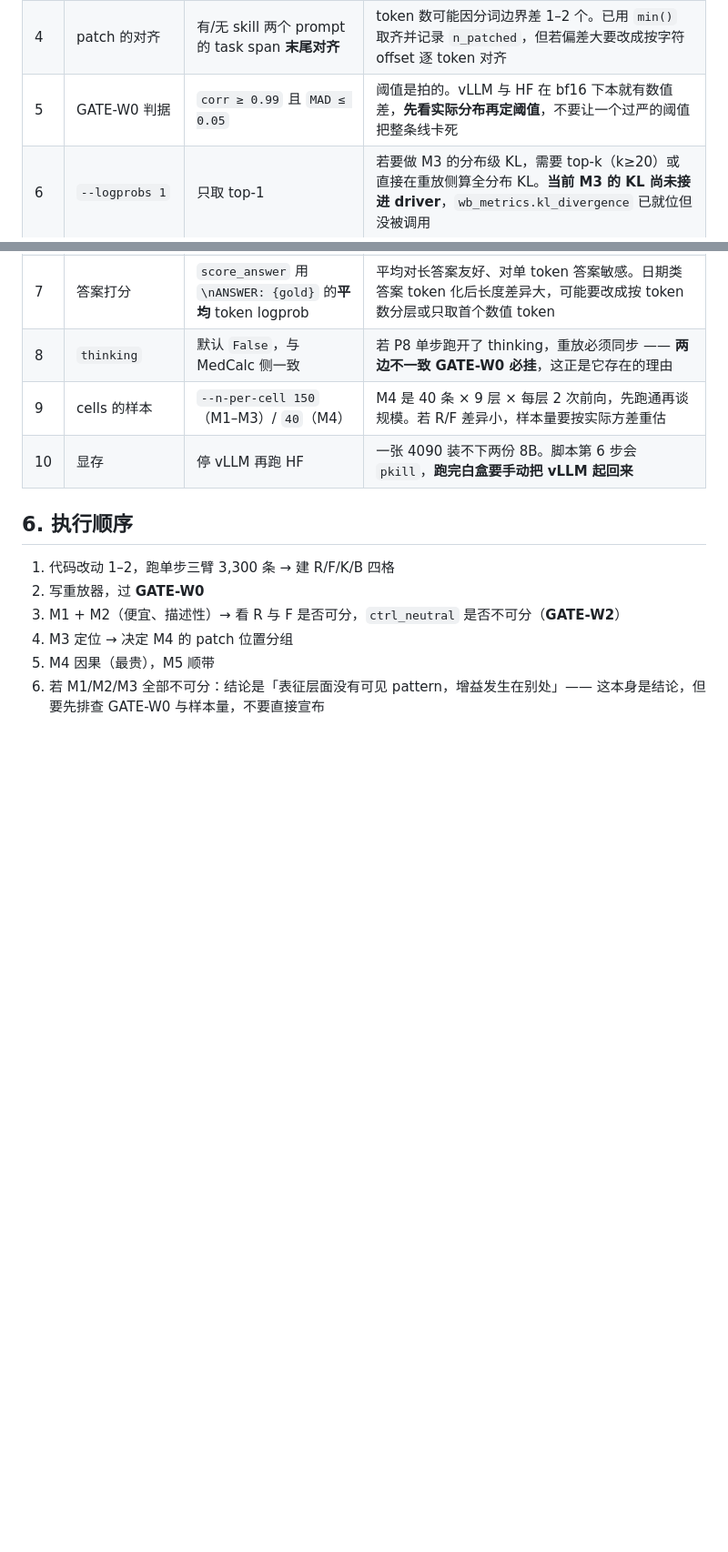
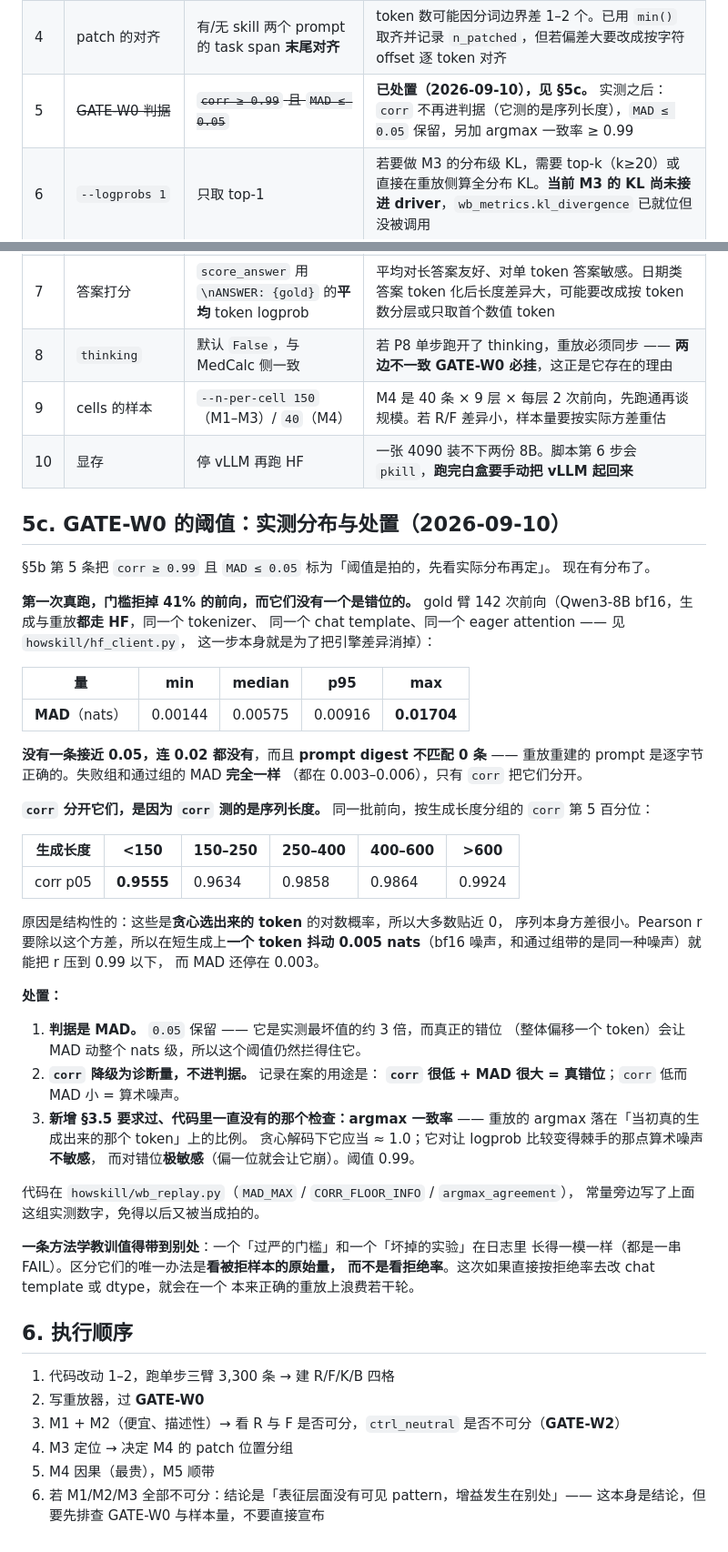
Before and after one commit to Vanius0525/SkillFlow, a Markdown page: HOWSKILLWORK/P8-WHITEBOX.md, 2 parts joined by grey strips. Shown at 91% size. GitHub-like rendering; blank space fills up the shorter version.

Commit message:
Record the GATE-W0 distribution and close out 5b item 5
5b item 5 said the thresholds were provisional and to look at the distribution
before fixing them. 5c is that distribution, the reasoning, and the disposition,
with the numbers kept next to the constants in the code so they do not get
treated as arbitrary again.

The transferable lesson is in there too: an over-strict gate and a broken
experiment produce the same log -- a run of FAILs -- and the only way to tell
them apart is to look at the rejected samples' raw quantities rather than at the
rejection rate. Acting on the rate here would have sent us editing the chat
template on a replay that was already correct.

Co-Authored-By: Claude Opus 5 <noreply@anthropic.com>
Claude-Session: https://claude.ai/code/session_01Puy7kzF83a5fK8HoVrM5zK

```diff
--- a/HOWSKILLWORK/P8-WHITEBOX.md
+++ b/HOWSKILLWORK/P8-WHITEBOX.md
@@ -266,12 +266,61 @@ R 与 F 之间仍可能有未观测的难度差（例如 F 里 calculator 更难
 | 2 | 注意力敲除 | 用 `attention_mask` 屏蔽 skill span，**一次屏蔽所有层** | 想要的是**逐层**敲除（"skill 在第几层被读"），那需要拦到 attention 内部，跨实现容易碎。先用全局版拿到"有没有被读"，逐层版等主结论稳了再做 |
 | 3 | patch 的位置组 | 只 patch **task span 的尾部 m 个 token** | 尾部离答案最近，最可能是信息汇聚点 —— 但这是假设。要补的对照：patch 头部、patch 中段、patch 随机位置、以及 patch skill span 自身 |
 | 4 | patch 的对齐 | 有/无 skill 两个 prompt 的 task span **末尾对齐** | token 数可能因分词边界差 1–2 个。已用 `min()` 取齐并记录 `n_patched`，但若偏差大要改成按字符 offset 逐 token 对齐 |
-| 5 | GATE-W0 判据 | `corr ≥ 0.99` 且 `MAD ≤ 0.05` | 阈值是拍的。vLLM 与 HF 在 bf16 下本就有数值差，**先看实际分布再定阈值**，不要让一个过严的阈值把整条线卡死 |
+| 5 | ~~GATE-W0 判据~~ | ~~`corr ≥ 0.99` 且 `MAD ≤ 0.05`~~ | **已处置（2026-09-10），见 §5c。** 实测之后：`corr` 不再进判据（它测的是序列长度），`MAD ≤ 0.05` 保留，另加 argmax 一致率 ≥ 0.99 |
 | 6 | `--logprobs 1` | 只取 top-1 | 若要做 M3 的分布级 KL，需要 top-k（k≥20）或直接在重放侧算全分布 KL。**当前 M3 的 KL 尚未接进 driver**，`wb_metrics.kl_divergence` 已就位但没被调用 |
 | 7 | 答案打分 | `score_answer` 用 `\nANSWER: {gold}` 的**平均** token logprob | 平均对长答案友好、对单 token 答案敏感。日期类答案 token 化后长度差异大，可能要改成按 token 数分层或只取首个数值 token |
 | 8 | `thinking` | 默认 `False`，与 MedCalc 侧一致 | 若 P8 单步跑开了 thinking，重放必须同步 —— **两边不一致 GATE-W0 必挂**，这正是它存在的理由 |
 | 9 | cells 的样本 | `--n-per-cell 150`（M1–M3）/ `40`（M4） | M4 是 40 条 × 9 层 × 每层 2 次前向，先跑通再谈规模。若 R/F 差异小，样本量要按实际方差重估 |
 | 10 | 显存 | 停 vLLM 再跑 HF | 一张 4090 装不下两份 8B。脚本第 6 步会 `pkill`，**跑完白盒要手动把 vLLM 起回来** |
+
+## 5c. GATE-W0 的阈值：实测分布与处置（2026-09-10）
+
+§5b 第 5 条把 `corr ≥ 0.99` 且 `MAD ≤ 0.05` 标为「阈值是拍的，先看实际分布再定」。
+现在有分布了。
+
+**第一次真跑，门槛拒掉 41% 的前向，而它们没有一个是错位的。**
+gold 臂 142 次前向（Qwen3-8B bf16，生成与重放**都走 HF**，同一个 tokenizer、
+同一个 chat template、同一个 eager attention —— 见 `howskill/hf_client.py`，
+这一步本身就是为了把引擎差异消掉）：
+
+| 量 | min | median | p95 | max |
+|---|---|---|---|---|
+| **MAD**（nats） | 0.00144 | 0.00575 | 0.00916 | **0.01704** |
+
+**没有一条接近 0.05，连 0.02 都没有**，而且 **prompt digest 不匹配 0 条** ——
+重放重建的 prompt 是逐字节正确的。失败组和通过组的 MAD **完全一样**
+（都在 0.003–0.006），只有 `corr` 把它们分开。
+
+**`corr` 分开它们，是因为 `corr` 测的是序列长度。** 同一批前向，按生成长度分组的
+`corr` 第 5 百分位：
+
+| 生成长度 | <150 | 150–250 | 250–400 | 400–600 | >600 |
+|---|---|---|---|---|---|
+| corr p05 | **0.9555** | 0.9634 | 0.9858 | 0.9864 | 0.9924 |
+
+原因是结构性的：这些是**贪心选出来的 token** 的对数概率，所以大多数贴近 0，
+序列本身方差很小。Pearson r 要除以这个方差，所以在短生成上**一个 token 抖动
+0.005 nats**（bf16 噪声，和通过组带的是同一种噪声）就能把 r 压到 0.99 以下，
+而 MAD 还停在 0.003。
+
+**处置：**
+
+1. **判据是 MAD。** `0.05` 保留 —— 它是实测最坏值的约 3 倍，而真正的错位
+   （整体偏移一个 token）会让 MAD 动整个 nats 级，所以这个阈值仍然拦得住它。
+2. **`corr` 降级为诊断量，不进判据。** 记录在案的用途是：
+   **`corr` 很低 + MAD 很大 = 真错位**；`corr` 低而 MAD 小 = 算术噪声。
+3. **新增 §3.5 要求过、代码里一直没有的那个检查：argmax 一致率** ——
+   重放的 argmax 落在「当初真的生成出来的那个 token」上的比例。
+   贪心解码下它应当 ≈ 1.0；它对让 logprob 比较变得棘手的那点算术噪声**不敏感**，
+   而对错位**极敏感**（偏一位就会让它崩）。阈值 0.99。
+
+代码在 `howskill/wb_replay.py`（`MAD_MAX` / `CORR_FLOOR_INFO` / `argmax_agreement`），
+常量旁边写了上面这组实测数字，免得以后又被当成拍的。
+
+**一条方法学教训值得带到别处**：一个「过严的门槛」和一个「坏掉的实验」在日志里
+长得一模一样（都是一串 FAIL）。区分它们的唯一办法是**看被拒样本的原始量，
+而不是看拒绝率**。这次如果直接按拒绝率去改 chat template 或 dtype，就会在一个
+本来正确的重放上浪费若干轮。
 
 ## 6. 执行顺序
 
```
